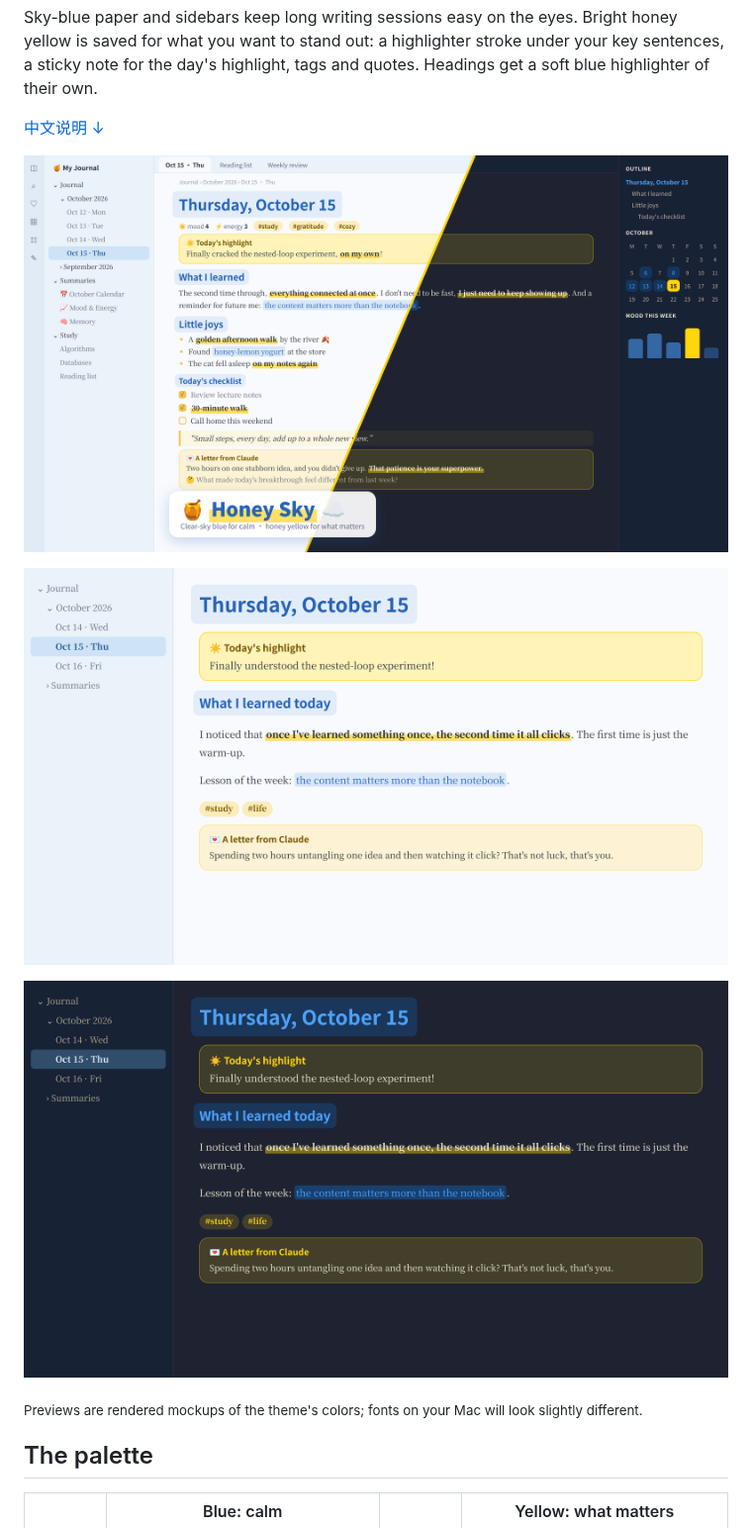
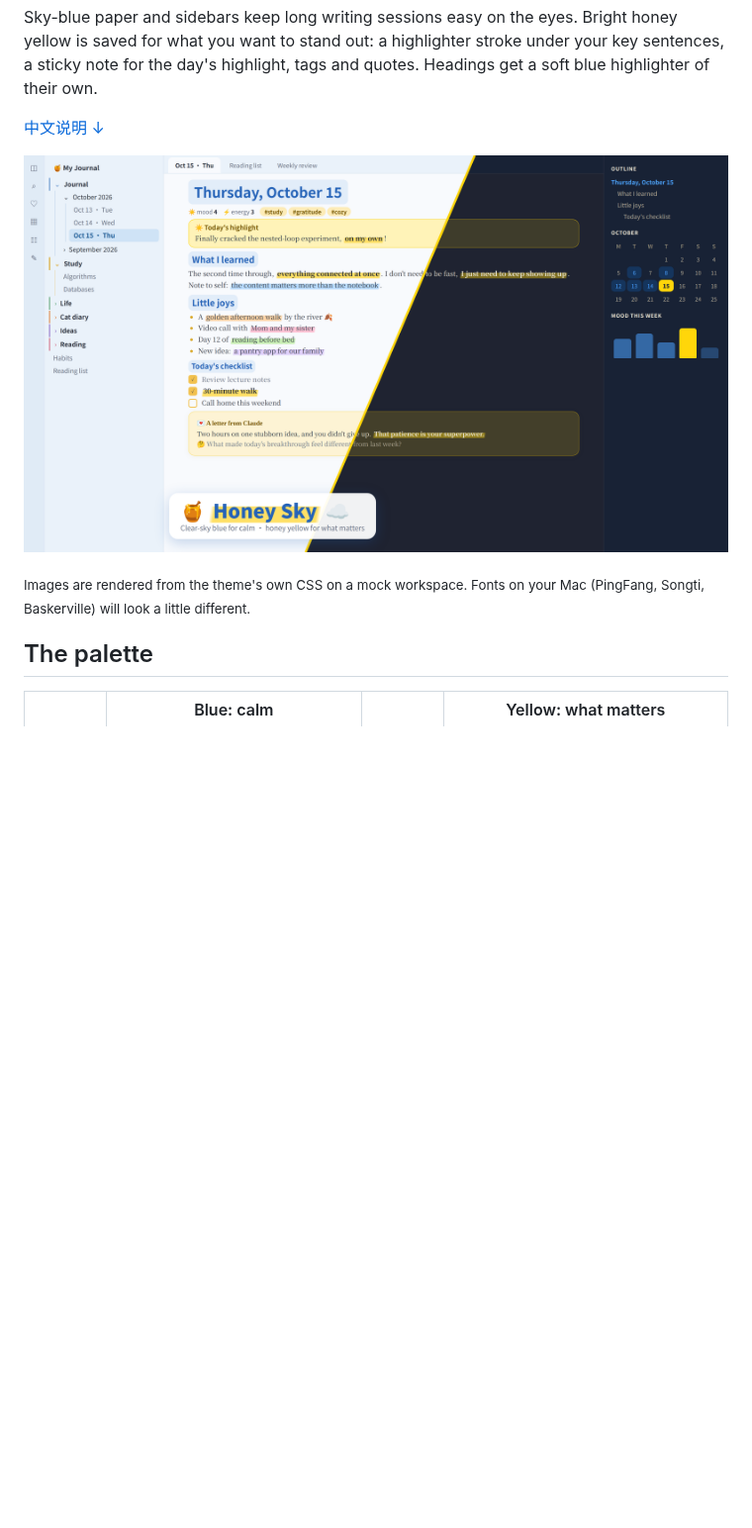
Before and after one commit to florafan-cs/obsidian-honey-sky, a Markdown page: README.md, the part around one of its changes. Shown at 99% size. Rendered like a GitHub page; pictures changed too: assets/preview-dark.png (deleted), assets/preview-light.png (deleted), assets/showcase.png; blank space fills up the shorter version.

```diff
--- a/README.md
+++ b/README.md
@@ -8,11 +8,7 @@ Sky-blue paper and sidebars keep long writing sessions easy on the eyes. Bright
 
 ![Honey Sky in light and dark mode](assets/showcase.png)
 
-![Honey Sky, light mode](assets/preview-light.png)
-
-![Honey Sky, dark mode](assets/preview-dark.png)
-
-<sub>Previews are rendered mockups of the theme's colors; fonts on your Mac will look slightly different.</sub>
+<sub>Images are rendered from the theme's own CSS on a mock workspace. Fonts on your Mac (PingFang, Songti, Baskerville) will look a little different.</sub>
 
 ## The palette
 
```
Also changed, not shown: other parts of README.md (+6 -2 lines), assets/folder-styles.png (added), screenshot.png.
